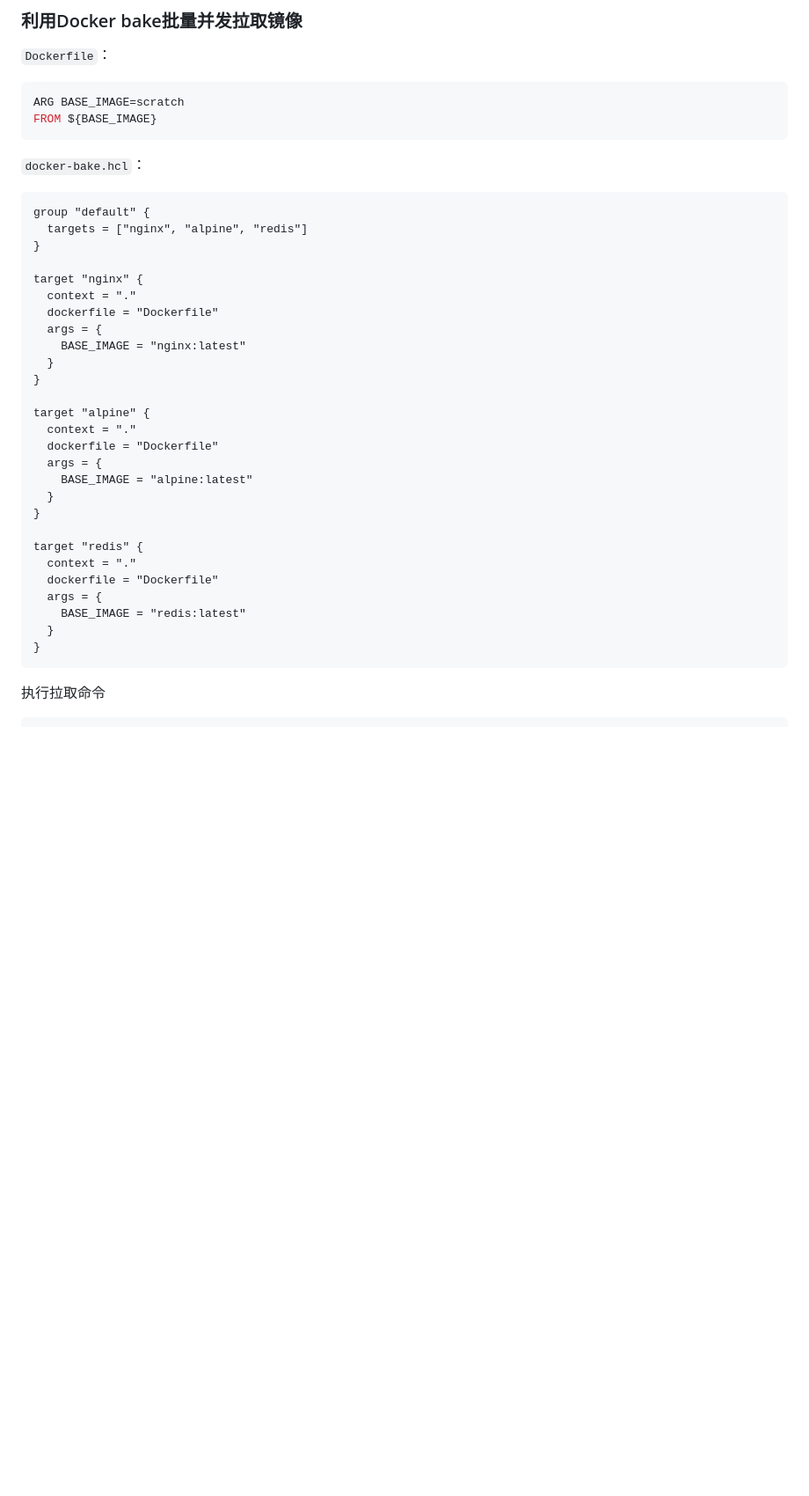
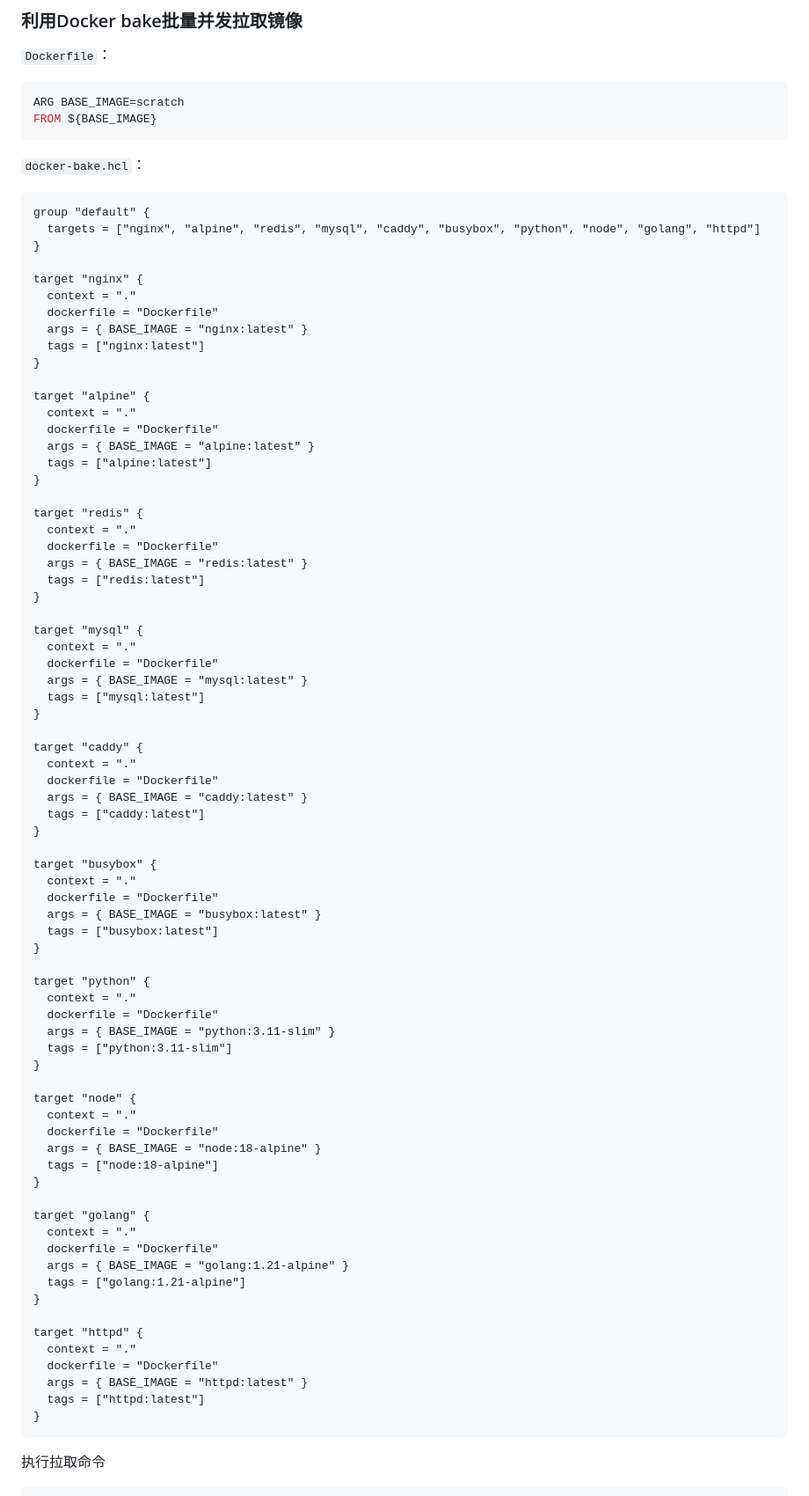
Before and after one commit to sky22333/Docker-Hub, a Markdown page: docker/Docker-bake.md, the part around the change. Shown at 88% size. GitHub-like rendering; blank space fills up the shorter version.

````diff
--- a/docker/Docker-bake.md
+++ b/docker/Docker-bake.md
@@ -106,31 +106,77 @@ FROM ${BASE_IMAGE}
 `docker-bake.hcl`：
 ```
 group "default" {
-  targets = ["nginx", "alpine", "redis"]
+  targets = ["nginx", "alpine", "redis", "mysql", "caddy", "busybox", "python", "node", "golang", "httpd"]
 }
 
 target "nginx" {
   context = "."
   dockerfile = "Dockerfile"
-  args = {
-    BASE_IMAGE = "nginx:latest"
-  }
+  args = { BASE_IMAGE = "nginx:latest" }
+  tags = ["nginx:latest"]
 }
 
 target "alpine" {
   context = "."
   dockerfile = "Dockerfile"
-  args = {
-    BASE_IMAGE = "alpine:latest"
-  }
+  args = { BASE_IMAGE = "alpine:latest" }
+  tags = ["alpine:latest"]
 }
 
 target "redis" {
   context = "."
   dockerfile = "Dockerfile"
-  args = {
-    BASE_IMAGE = "redis:latest"
-  }
+  args = { BASE_IMAGE = "redis:latest" }
+  tags = ["redis:latest"]
+}
+
+target "mysql" {
+  context = "."
+  dockerfile = "Dockerfile"
+  args = { BASE_IMAGE = "mysql:latest" }
+  tags = ["mysql:latest"]
+}
+
+target "caddy" {
+  context = "."
+  dockerfile = "Dockerfile"
+  args = { BASE_IMAGE = "caddy:latest" }
+  tags = ["caddy:latest"]
+}
+
+target "busybox" {
+  context = "."
+  dockerfile = "Dockerfile"
+  args = { BASE_IMAGE = "busybox:latest" }
+  tags = ["busybox:latest"]
+}
+
+target "python" {
+  context = "."
+  dockerfile = "Dockerfile"
+  args = { BASE_IMAGE = "python:3.11-slim" }
+  tags = ["python:3.11-slim"]
+}
+
+target "node" {
+  context = "."
+  dockerfile = "Dockerfile"
+  args = { BASE_IMAGE = "node:18-alpine" }
+  tags = ["node:18-alpine"]
+}
+
+target "golang" {
+  context = "."
+  dockerfile = "Dockerfile"
+  args = { BASE_IMAGE = "golang:1.21-alpine" }
+  tags = ["golang:1.21-alpine"]
+}
+
+target "httpd" {
+  context = "."
+  dockerfile = "Dockerfile"
+  args = { BASE_IMAGE = "httpd:latest" }
+  tags = ["httpd:latest"]
 }
 ```
 执行拉取命令
````
